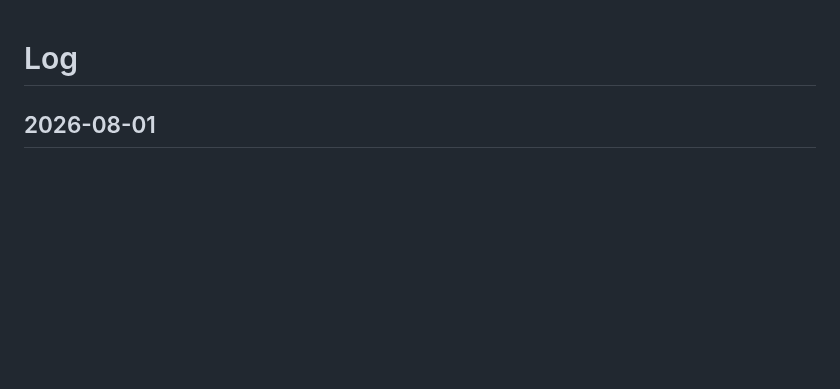
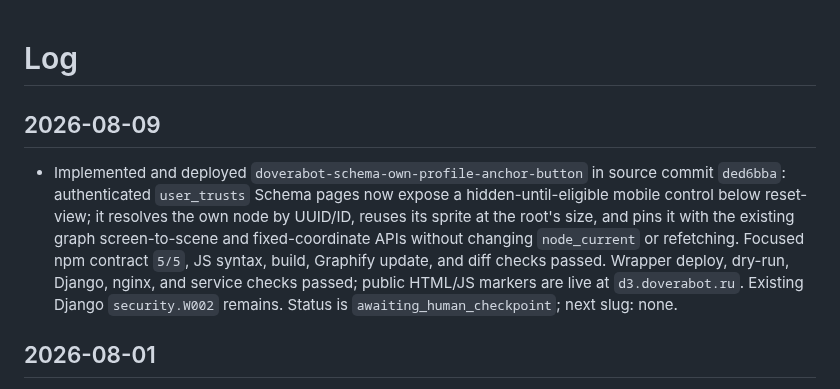
Before and after one commit to 6jlarogap/blagodarie, a Markdown page: log.md, the part around the change. GitHub-like rendering; blank space fills up the shorter version.

Commit message:
docs: record doverabot anchor handoff [model: gpt-5.6-luna]
doverabot-schema-own-profile-anchor-button

```diff
--- a/log.md
+++ b/log.md
@@ -1,4 +1,17 @@
 # Log
+
+## 2026-08-09
+
+- Implemented and deployed `doverabot-schema-own-profile-anchor-button` in
+  source commit `ded6bba`: authenticated `user_trusts` Schema pages now expose
+  a hidden-until-eligible mobile control below reset-view; it resolves the own
+  node by UUID/ID, reuses its sprite at the root's size, and pins it with the
+  existing graph screen-to-scene and fixed-coordinate APIs without changing
+  `node_current` or refetching. Focused npm contract `5/5`, JS syntax, build,
+  Graphify update, and diff checks passed. Wrapper deploy, dry-run, Django,
+  nginx, and service checks passed; public HTML/JS markers are live at
+  `d3.doverabot.ru`. Existing Django `security.W002` remains. Status is
+  `awaiting_human_checkpoint`; next slug: none.
 
 ## 2026-08-01
 
```
